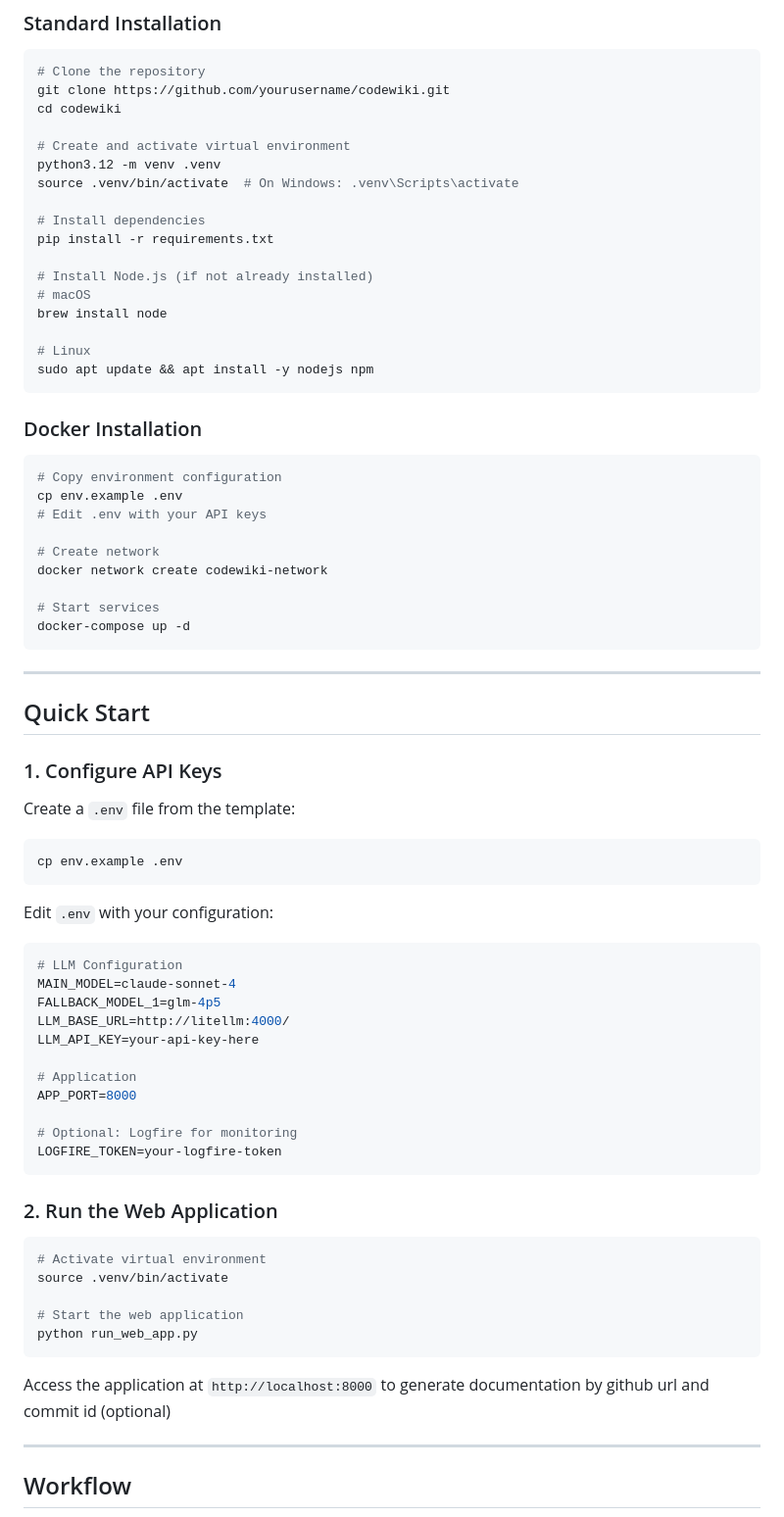
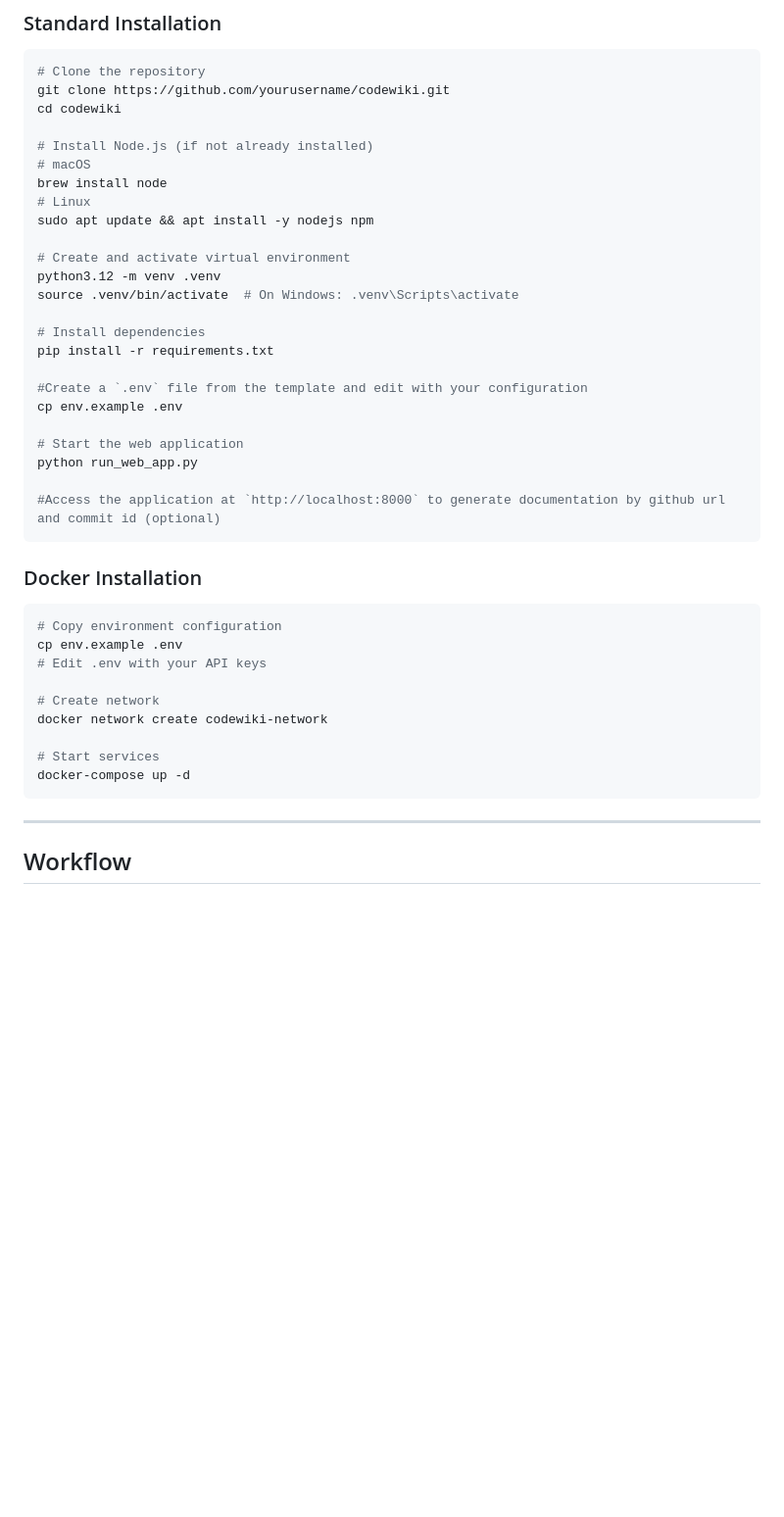
Before and after one commit to FSoft-AI4Code/CodeWiki, a Markdown page: README.md, the part around one of its changes. Shown at 98% size. Drawn GitHub-style; blank space fills up the shorter version.

Commit message:
adjust readme

````diff
--- a/README.md
+++ b/README.md
@@ -79,6 +79,12 @@ CodeWiki demonstrates significant improvements in high-level and managed languag
 git clone https://github.com/yourusername/codewiki.git
 cd codewiki
 
+# Install Node.js (if not already installed)
+# macOS
+brew install node
+# Linux
+sudo apt update && apt install -y nodejs npm
+
 # Create and activate virtual environment
 python3.12 -m venv .venv
 source .venv/bin/activate  # On Windows: .venv\Scripts\activate
@@ -86,12 +92,13 @@ source .venv/bin/activate  # On Windows: .venv\Scripts\activate
 # Install dependencies
 pip install -r requirements.txt
 
-# Install Node.js (if not already installed)
-# macOS
-brew install node
+#Create a `.env` file from the template and edit with your configuration
+cp env.example .env
 
-# Linux
-sudo apt update && apt install -y nodejs npm
+# Start the web application
+python run_web_app.py
+
+#Access the application at `http://localhost:8000` to generate documentation by github url and commit id (optional)
 ```
 
 ### Docker Installation
@@ -107,46 +114,6 @@ docker network create codewiki-network
 # Start services
 docker-compose up -d
 ```
-
----
-
-## Quick Start
-
-### 1. Configure API Keys
-
-Create a `.env` file from the template:
-
-```bash
-cp env.example .env
-```
-
-Edit `.env` with your configuration:
-
-```bash
-# LLM Configuration
-MAIN_MODEL=claude-sonnet-4
-FALLBACK_MODEL_1=glm-4p5
-LLM_BASE_URL=http://litellm:4000/
-LLM_API_KEY=your-api-key-here
-
-# Application
-APP_PORT=8000
-
-# Optional: Logfire for monitoring
-LOGFIRE_TOKEN=your-logfire-token
-```
-
-### 2. Run the Web Application
-
-```bash
-# Activate virtual environment
-source .venv/bin/activate
-
-# Start the web application
-python run_web_app.py
-```
-
-Access the application at `http://localhost:8000` to generate documentation by github url and commit id (optional)
 
 ---
 
````
Also changed, not shown: other parts of README.md (+2 -2 lines).
